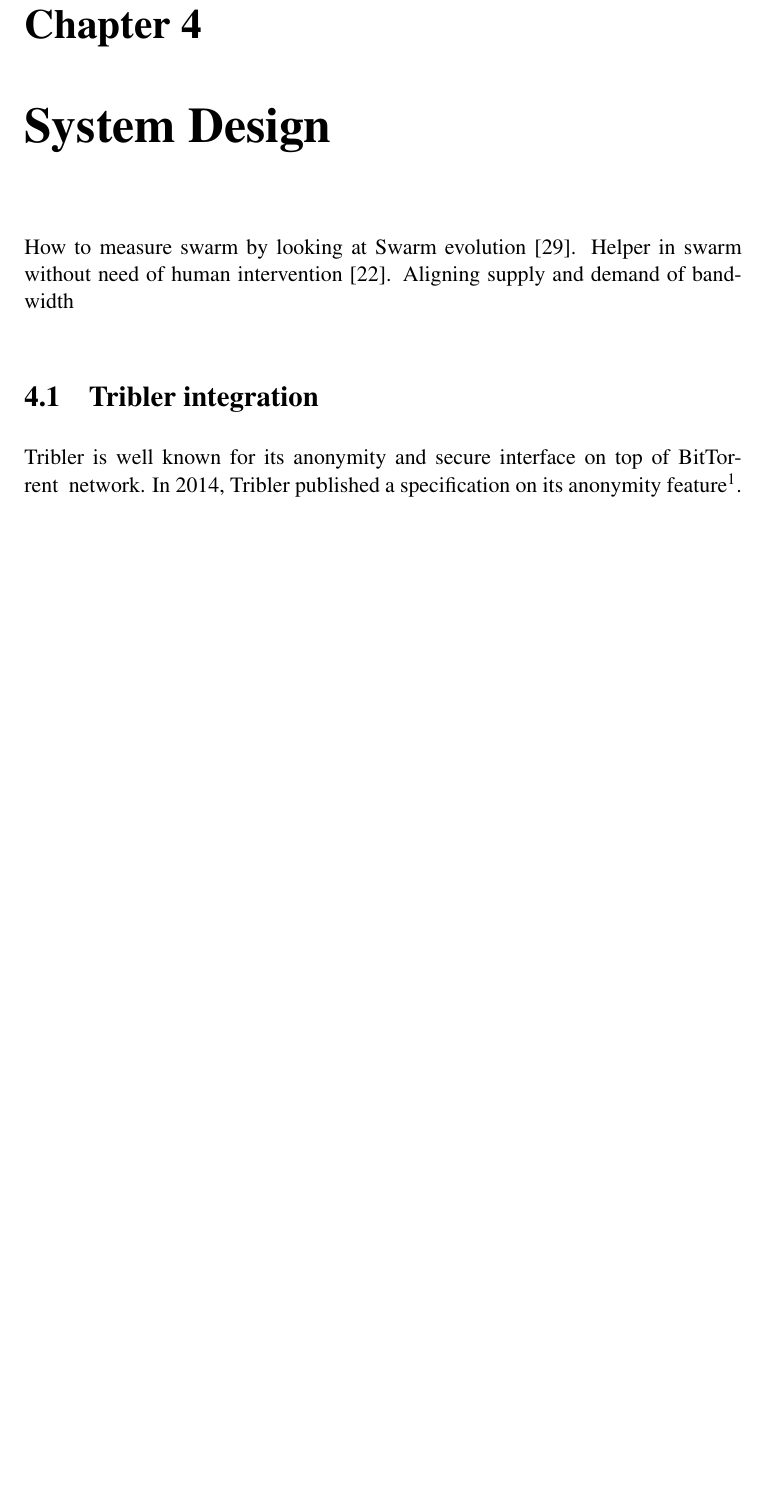
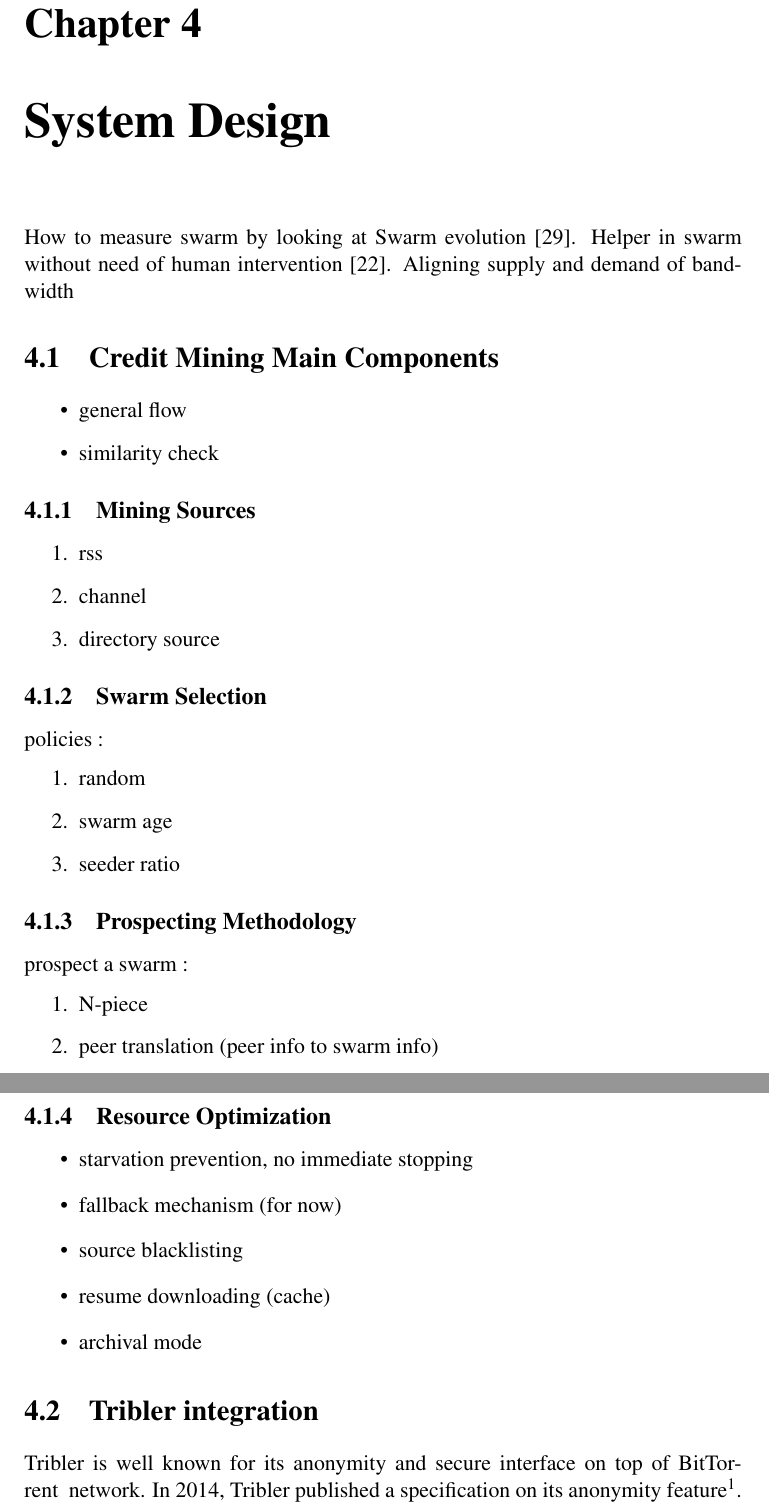
Before and after one commit to ardhipoetra/msc-thesis-creditmining, a LaTeX thesis (thesis.tex, which reads 4_design.tex): part of page 35 of 49 before the commit and two parts of pages 35 and 36 of 49 after it, the two joined at a grey line, cut so that both start at the same text, the shorter picture padded with empty space. Compiled offline with pdfLaTeX.

Commit message:
add chapter 4:design structure

```diff
--- a/4_design.tex
+++ b/4_design.tex
@@ -4,3 +4,40 @@
 How to measure swarm by looking at Swarm evolution \cite{2013:swarmevolution:su}.
 Helper in swarm without need of human intervention \cite{2014:bwmarket:capota}. Aligning supply and demand of bandwidth
 
+\section{Credit Mining Main Components}
+
+\begin{itemize}
+\item general flow
+\item similarity check
+\end{itemize}
+
+\subsection{Mining Sources}
+\begin{enumerate}
+	\item rss
+	\item channel
+	\item directory source
+\end{enumerate}
+
+\subsection{Swarm Selection}
+ policies :
+\begin{enumerate}
+	\item random
+	\item swarm age
+	\item seeder ratio
+\end{enumerate}
+
+\subsection{Prospecting Methodology}
+prospect a swarm :
+\begin{enumerate}
+	\item N-piece
+	\item peer translation (peer info to swarm info)
+\end{enumerate}
+
+\subsection{Resource Optimization}
+\begin{itemize}
+	\item starvation prevention, no immediate stopping
+	 \item fallback mechanism (for now)
+\item 	 source blacklisting
+\item 	 resume downloading (cache)
+\item 	 archival mode
+\end{itemize}
```
Also changed, not shown: 4_design.tex (18 more changed lines).
